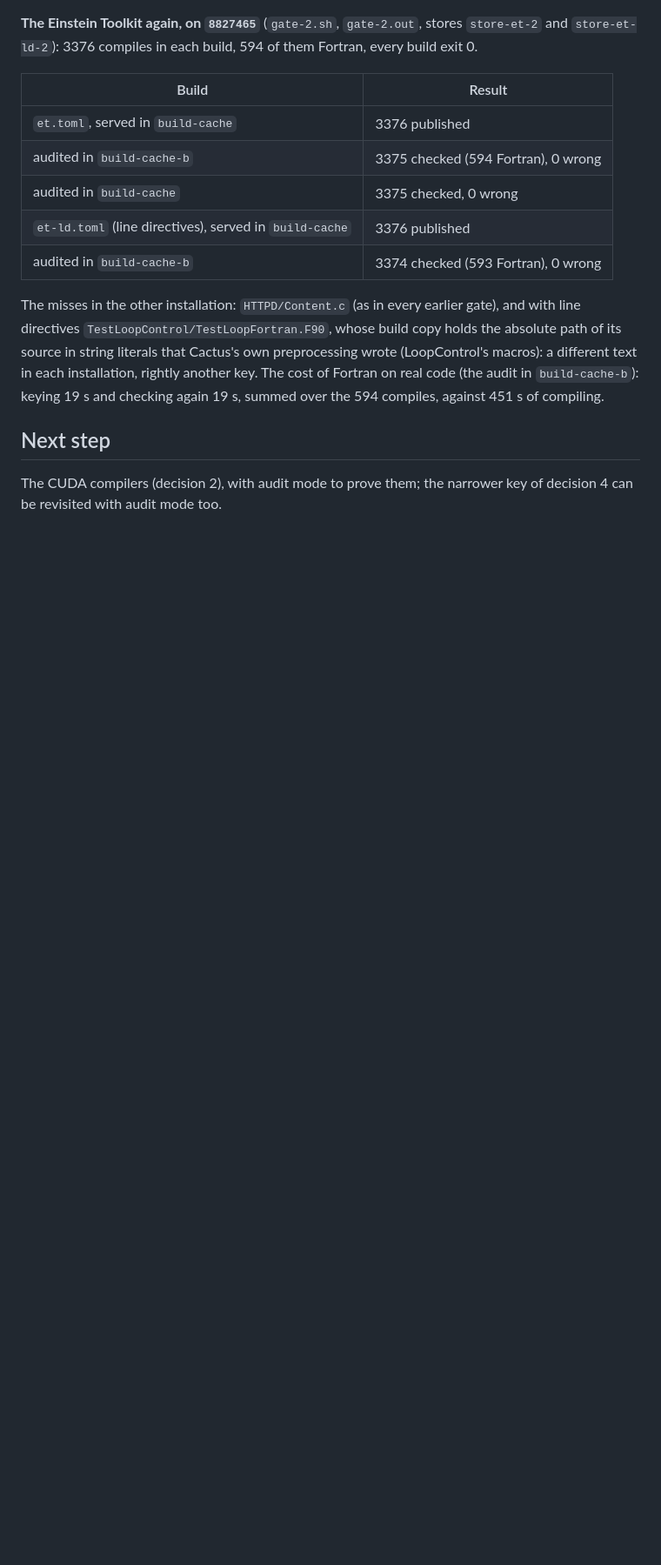
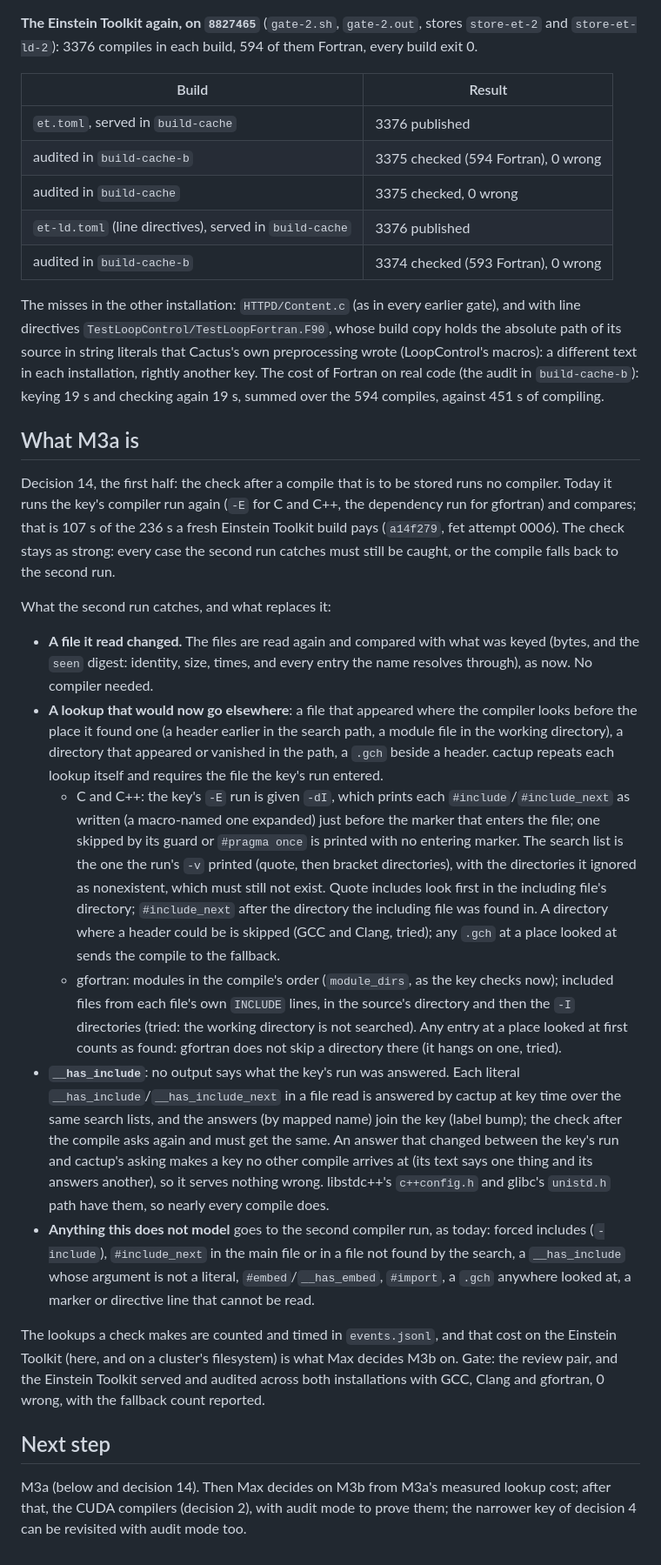
Before and after one commit to max-morris/Cactup, a Markdown page: design/build-cache/STATUS.md, the part around one of its changes. Shown at 87% size. Rendered like a GitHub page; blank space fills up the shorter version.

Commit message:
build cache: plan M3a (a check after the compile without a compiler run) and M3b (keys from the compile's own dependency list, if decided)

```diff
--- a/design/build-cache/STATUS.md
+++ b/design/build-cache/STATUS.md
@@ -1417,7 +1419,66 @@ text in each installation, rightly another key. The cost of Fortran on
 real code (the audit in `build-cache-b`): keying 19 s and checking again
 19 s, summed over the 594 compiles, against 451 s of compiling.
 
+## What M3a is
+
+Decision 14, the first half: the check after a compile that is to be
+stored runs no compiler. Today it runs the key's compiler run again (`-E`
+for C and C++, the dependency run for gfortran) and compares; that is
+107 s of the 236 s a fresh Einstein Toolkit build pays (`a14f279`, fet
+attempt 0006). The check stays as strong: every case the second run
+catches must still be caught, or the compile falls back to the second run.
+
+What the second run catches, and what replaces it:
+
+- **A file it read changed.** The files are read again and compared with
+  what was keyed (bytes, and the `seen` digest: identity, size, times, and
+  every entry the name resolves through), as now. No compiler needed.
+- **A lookup that would now go elsewhere**: a file that appeared where the
+  compiler looks before the place it found one (a header earlier in the
+  search path, a module file in the working directory), a directory that
+  appeared or vanished in the path, a `.gch` beside a header. cactup
+  repeats each lookup itself and requires the file the key's run entered.
+  - C and C++: the key's `-E` run is given `-dI`, which prints each
+    `#include`/`#include_next` as written (a macro-named one expanded)
+    just before the marker that enters the file; one skipped by its
+    guard or `#pragma once` is printed with no entering marker. The
+    search list is the one the run's `-v` printed (quote, then bracket
+    directories), with the directories it ignored as nonexistent, which
+    must still not exist. Quote includes look first in the including
+    file's directory; `#include_next` after the directory the including
+    file was found in. A directory where a header could be is skipped
+    (GCC and Clang, tried); any `.gch` at a place looked at sends the
+    compile to the fallback.
+  - gfortran: modules in the compile's order (`module_dirs`, as the key
+    checks now); included files from each file's own `INCLUDE` lines, in
+    the source's directory and then the `-I` directories (tried: the
+    working directory is not searched). Any entry at a place looked at
+    first counts as found: gfortran does not skip a directory there (it
+    hangs on one, tried).
+- **`__has_include`**: no output says what the key's run was answered.
+  Each literal `__has_include`/`__has_include_next` in a file read is
+  answered by cactup at key time over the same search lists, and the
+  answers (by mapped name) join the key (label bump); the check after the
+  compile asks again and must get the same. An answer that changed
+  between the key's run and cactup's asking makes a key no other compile
+  arrives at (its text says one thing and its answers another), so it
+  serves nothing wrong. libstdc++'s `c++config.h` and glibc's `unistd.h`
+  path have them, so nearly every compile does.
+- **Anything this does not model** goes to the second compiler run, as
+  today: forced includes (`-include`), `#include_next` in the main file
+  or in a file not found by the search, a `__has_include` whose argument
+  is not a literal, `#embed`/`__has_embed`, `#import`, a `.gch` anywhere
+  looked at, a marker or directive line that cannot be read.
+
+The lookups a check makes are counted and timed in `events.jsonl`, and
+that cost on the Einstein Toolkit (here, and on a cluster's filesystem) is
+what Max decides M3b on. Gate: the review pair, and the Einstein Toolkit
+served and audited across both installations with GCC, Clang and
+gfortran, 0 wrong, with the fallback count reported.
+
 ## Next step
 
-The CUDA compilers (decision 2), with audit mode to prove them; the
-narrower key of decision 4 can be revisited with audit mode too.
+M3a (below and decision 14). Then Max decides on M3b from M3a's
+measured lookup cost; after that, the CUDA compilers (decision 2), with
+audit mode to prove them; the narrower key of decision 4 can be revisited
+with audit mode too.
```
Also changed, not shown: other parts of design/build-cache/STATUS.md (+2 -0 lines), design/build-cache/DECISIONS.md (+30 -0 lines).
